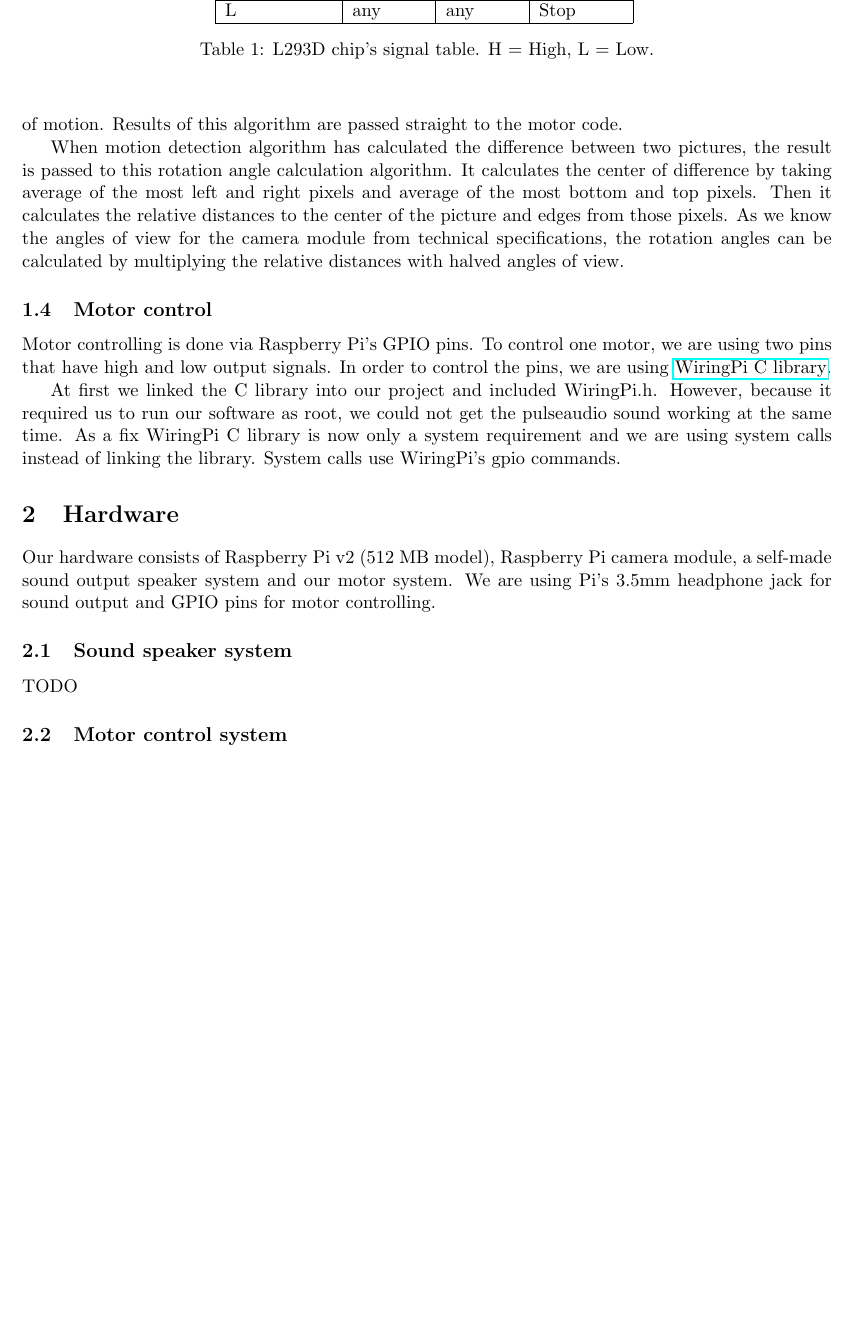
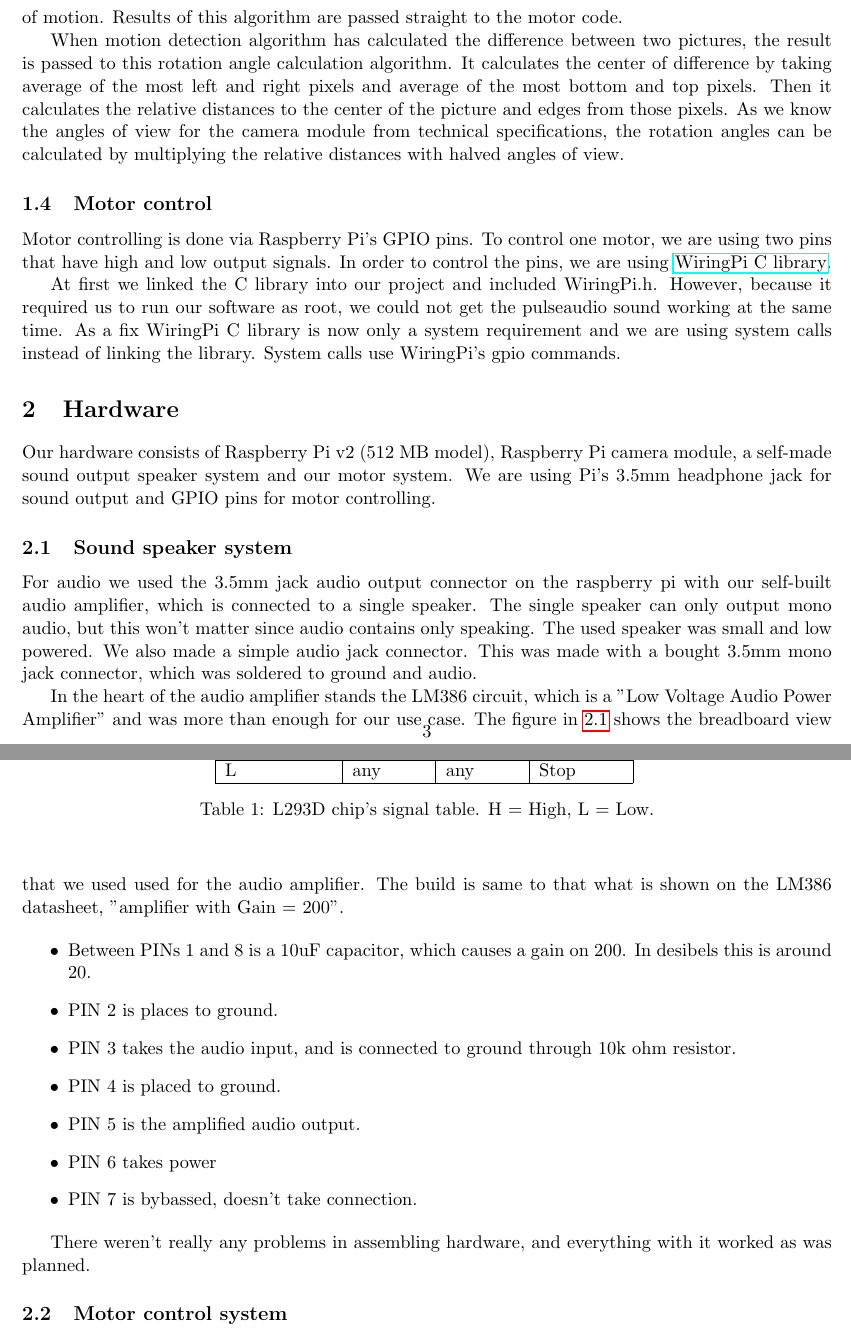
Before and after one commit to leomuona/raspimobot, a LaTeX document (doc/implementation.tex): part of page 3 of 4 before the commit and two parts of pages 3 and 4 of 5 after it, the two joined at a grey line, cut so that both start at the same text, the shorter picture padded with empty space. Compiled offline with pdfLaTeX.

Commit message:
Added audio chapter to implementation.tex

```diff
--- a/doc/implementation.tex
+++ b/doc/implementation.tex
@@ -127,4 +127,4 @@ Our hardware consists of Raspberry Pi v2 (512 MB model), Raspberry Pi camera mod
 
 \subsection{Sound speaker system}
 
-TODO
+For audio we used the 3.5mm jack audio output connector on the raspberry pi with our self-built audio amplifier, which is connected to a single speaker. The single speaker can only output mono audio, but this won't matter since audio contains only speaking. The used speaker was small and low powered. We also made a simple audio jack connector. This was made with a bought 3.5mm mono jack connector, which was soldered to ground and audio.
@@ -131,3 +135,21 @@ TODO
+    \caption{Breadboard view for the audio amplifier.}
+  \end{center}
+  \label{lm386_bb}
+\end{figure}
+
+In the heart of the audio amplifier stands the LM386 circuit, which is a "Low Voltage Audio Power Amplifier" and was more than enough for our use case. The figure in~\ref{lm386_bb} shows the breadboard view that we used used for the audio amplifier. The build is same to that what is shown on the LM386 datasheet, "amplifier with Gain = 200".
+
+\begin{itemize}
+  \item Between PINs 1 and 8 is a 10uF capacitor, which causes a gain on 200. In desibels this is around 20.
+  \item PIN 2 is places to ground.
+  \item PIN 3 takes the audio input, and is connected to ground through 10k ohm resistor.
+  \item PIN 4 is placed to ground.
+  \item PIN 5 is the amplified audio output.
+  \item PIN 6 takes power
+  \item PIN 7 is bybassed, doesn't take connection.
+\end{itemize}
+
+There weren't really any problems in assembling hardware, and everything with it worked as was planned.
 
 \subsection{Motor control system}
 
```
Also changed, not shown: doc/implementation.tex (4 more changed lines).
